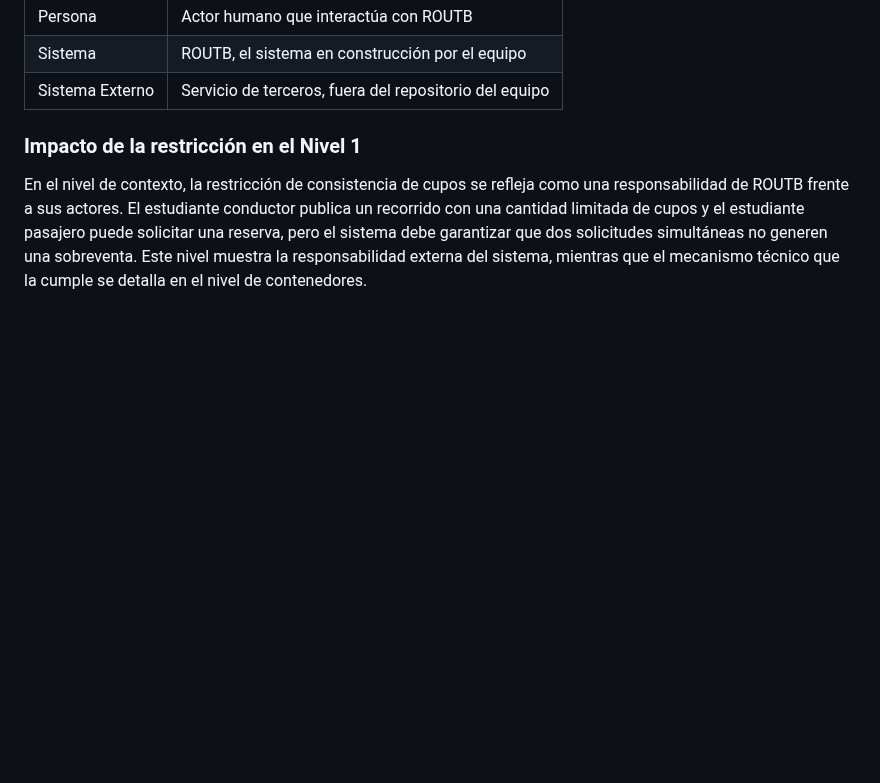
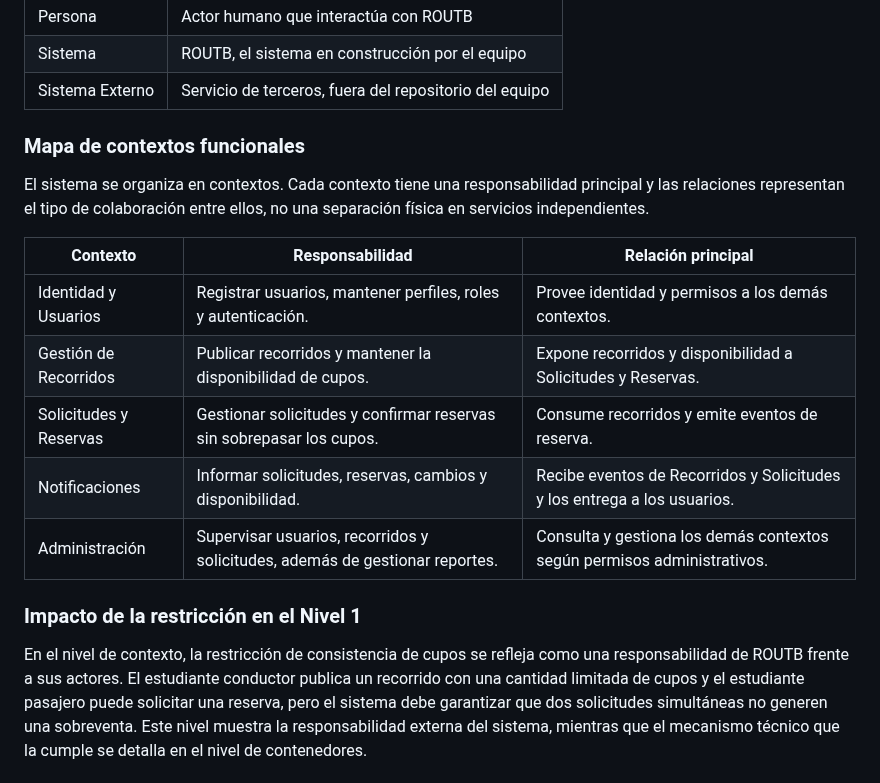
Before and after one commit to ISCOUTB/AS_202620_ROUTB, a Markdown page: docs/c4/context.md, the part around the change. Drawn GitHub-style; blank space fills up the shorter version.

Commit message:
mapa de contextos

```diff
--- a/docs/c4/context.md
+++ b/docs/c4/context.md
@@ -27,6 +27,21 @@ flowchart TD
 | Persona | Actor humano que interactúa con ROUTB |
 | Sistema | ROUTB, el sistema en construcción por el equipo |
 | Sistema Externo | Servicio de terceros, fuera del repositorio del equipo |
+
+### Mapa de contextos funcionales
+
+El sistema se organiza en contextos. Cada contexto tiene una responsabilidad principal y las relaciones representan
+el tipo de colaboración entre ellos, no una separación física en servicios
+independientes.
+
+| Contexto | Responsabilidad | Relación principal |
+|---|---|---|
+| Identidad y Usuarios | Registrar usuarios, mantener perfiles, roles y autenticación. | Provee identidad y permisos a los demás contextos. |
+| Gestión de Recorridos | Publicar recorridos y mantener la disponibilidad de cupos. | Expone recorridos y disponibilidad a Solicitudes y Reservas. |
+| Solicitudes y Reservas | Gestionar solicitudes y confirmar reservas sin sobrepasar los cupos. | Consume recorridos y emite eventos de reserva. |
+| Notificaciones | Informar solicitudes, reservas, cambios y disponibilidad. | Recibe eventos de Recorridos y Solicitudes y los entrega a los usuarios. |
+| Administración | Supervisar usuarios, recorridos y solicitudes, además de gestionar reportes. | Consulta y gestiona los demás contextos según permisos administrativos. |
+
 
 ### Impacto de la restricción en el Nivel 1
 
```
